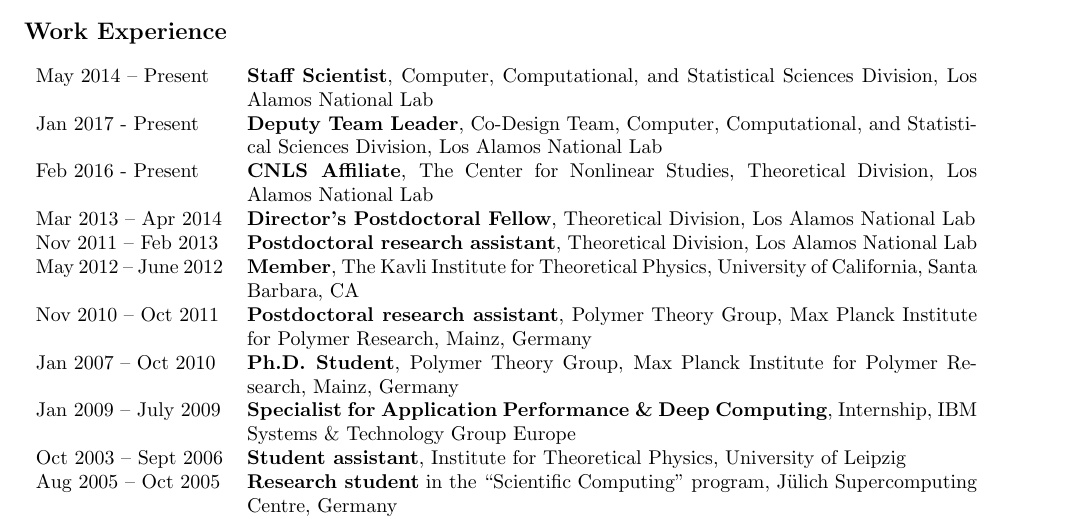
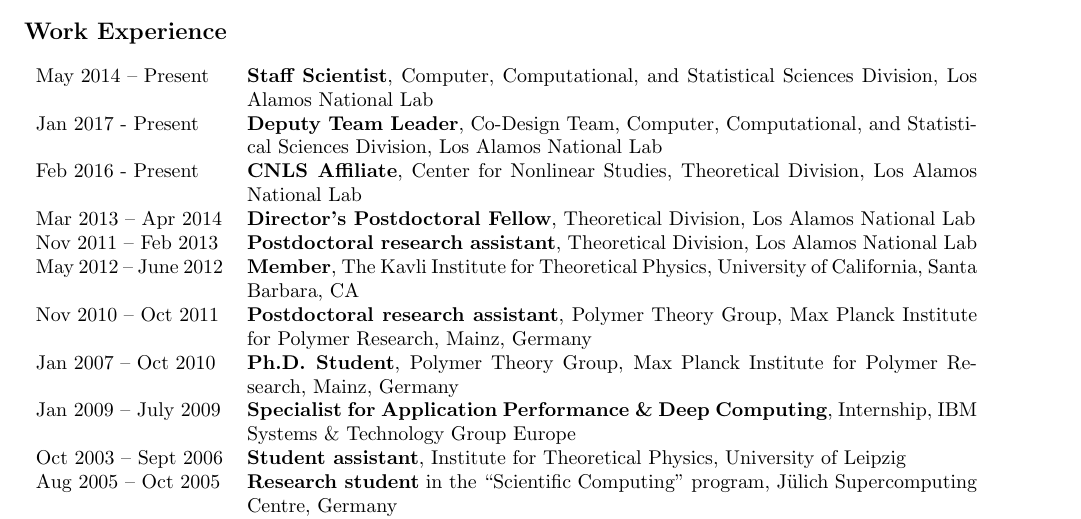
Before and after one commit to junghans/junghans.github.io, a LaTeX CV (cv/tex/cv.tex): part of page 1 of 10, cut so that both start at the same text. Compiled offline with pdfLaTeX.

Commit message:
update cv

```diff
--- a/cv/tex/cv.tex
+++ b/cv/tex/cv.tex
@@ -92,7 +92,7 @@
 \begin{tabular}{p{0.2\textwidth}p{0.78\textwidth}}
 May 2014 -- Present & \textbf{Staff Scientist}, Computer, Computational, and Statistical Sciences Division, Los Alamos National Lab\\
 Jan 2017 - Present & \textbf{Deputy Team Leader}, Co-Design Team, Computer, Computational, and Statistical Sciences Division, Los Alamos National Lab \\
-Feb 2016 - Present & \textbf{CNLS Affiliate}, The Center for Nonlinear Studies, Theoretical Division, Los Alamos National Lab \\
+Feb 2016 - Present & \textbf{CNLS Affiliate}, Center for Nonlinear Studies, Theoretical Division, Los Alamos National Lab \\
 Mar 2013 -- Apr 2014 & \textbf{Director's Postdoctoral Fellow}, Theoretical Division, Los Alamos National Lab\\
 Nov 2011 -- Feb 2013 & \textbf{Postdoctoral research assistant}, Theoretical Division, Los Alamos National Lab\\
 May 2012 -- June 2012 & \textbf{Member}, The Kavli Institute for Theoretical Physics, University of California, Santa Barbara, CA \\
```
Also changed, not shown: 1 other file.
